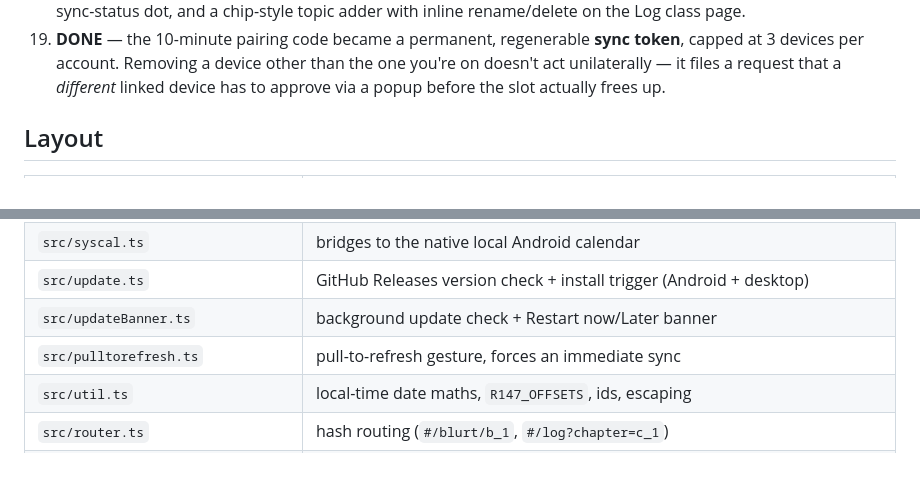
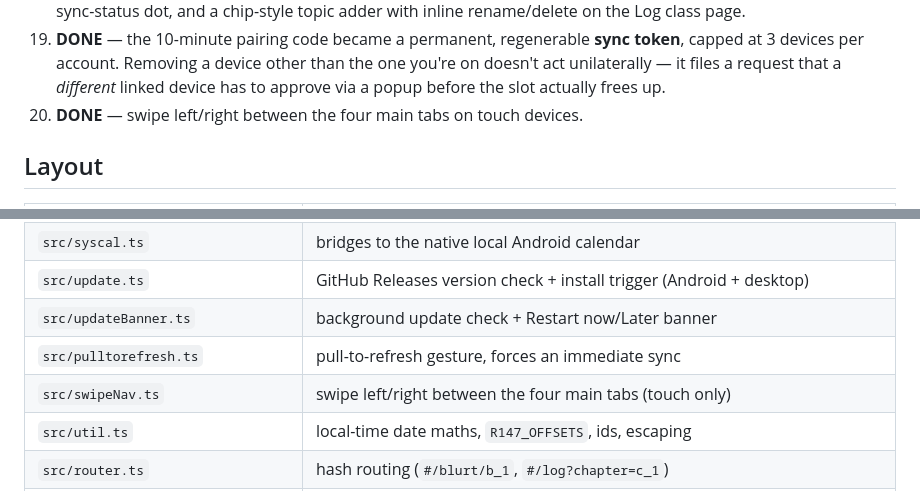
Before and after one commit to damngamero/147, a Markdown page: README.md, 2 parts joined by grey strips. GitHub-like rendering; blank space fills up the shorter version.

Commit message:
docs: swipe nav in README

```diff
--- a/README.md
+++ b/README.md
@@ -253,6 +253,7 @@ phone app — there is no sync.
     at 3 devices per account. Removing a device other than the one you're on doesn't act
     unilaterally — it files a request that a *different* linked device has to approve via a popup
     before the slot actually frees up.
+20. **DONE** — swipe left/right between the four main tabs on touch devices.
 
 ## Layout
 
@@ -269,6 +270,7 @@ phone app — there is no sync.
 | `src/update.ts`         | GitHub Releases version check + install trigger (Android + desktop) |
 | `src/updateBanner.ts`   | background update check + Restart now/Later banner              |
 | `src/pulltorefresh.ts`  | pull-to-refresh gesture, forces an immediate sync                |
+| `src/swipeNav.ts`       | swipe left/right between the four main tabs (touch only)         |
 | `src/util.ts`           | local-time date maths, `R147_OFFSETS`, ids, escaping            |
 | `src/router.ts`         | hash routing (`#/blurt/b_1`, `#/log?chapter=c_1`)               |
 | `src/ui.ts`             | toast, modal prompt, confirm, click delegation                  |
```
